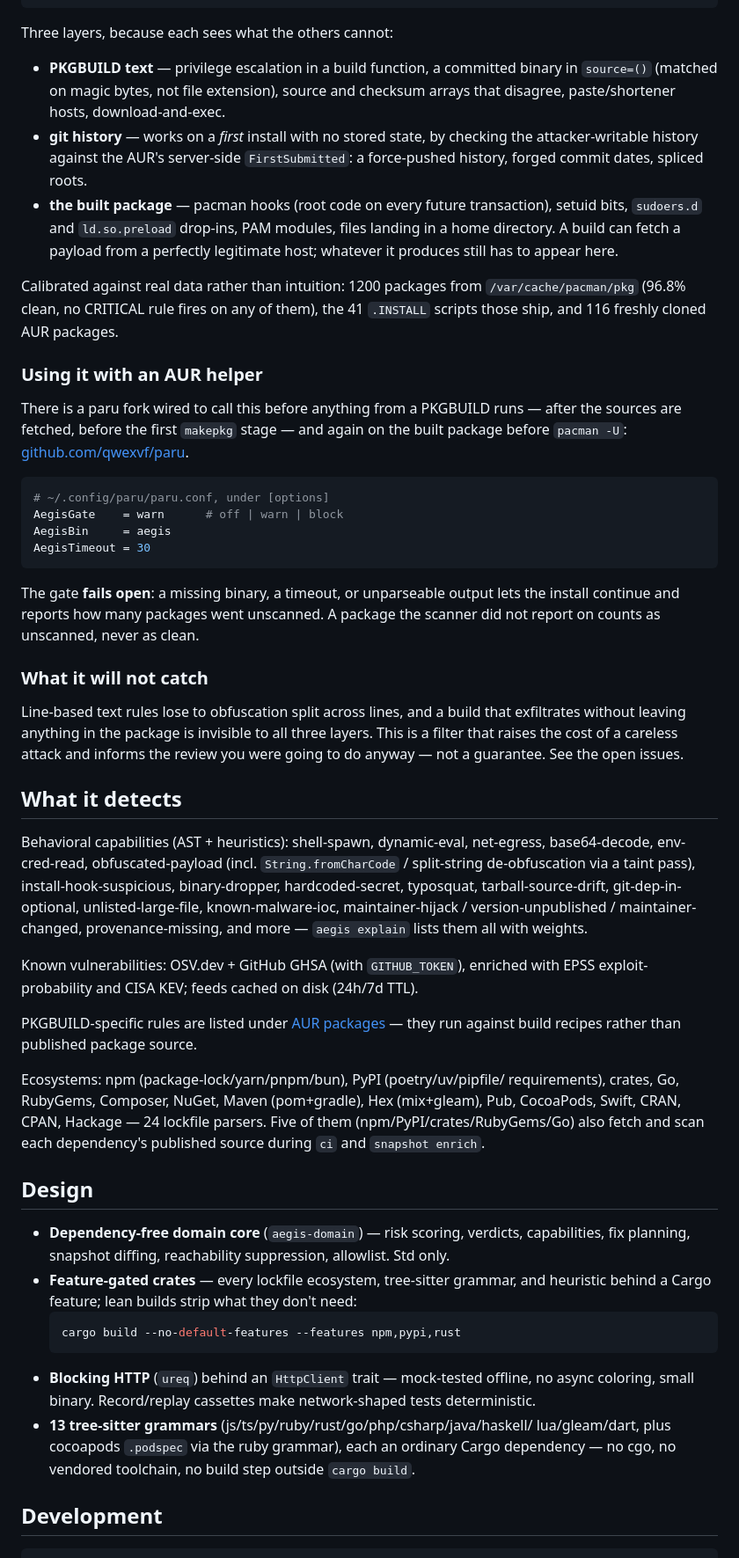
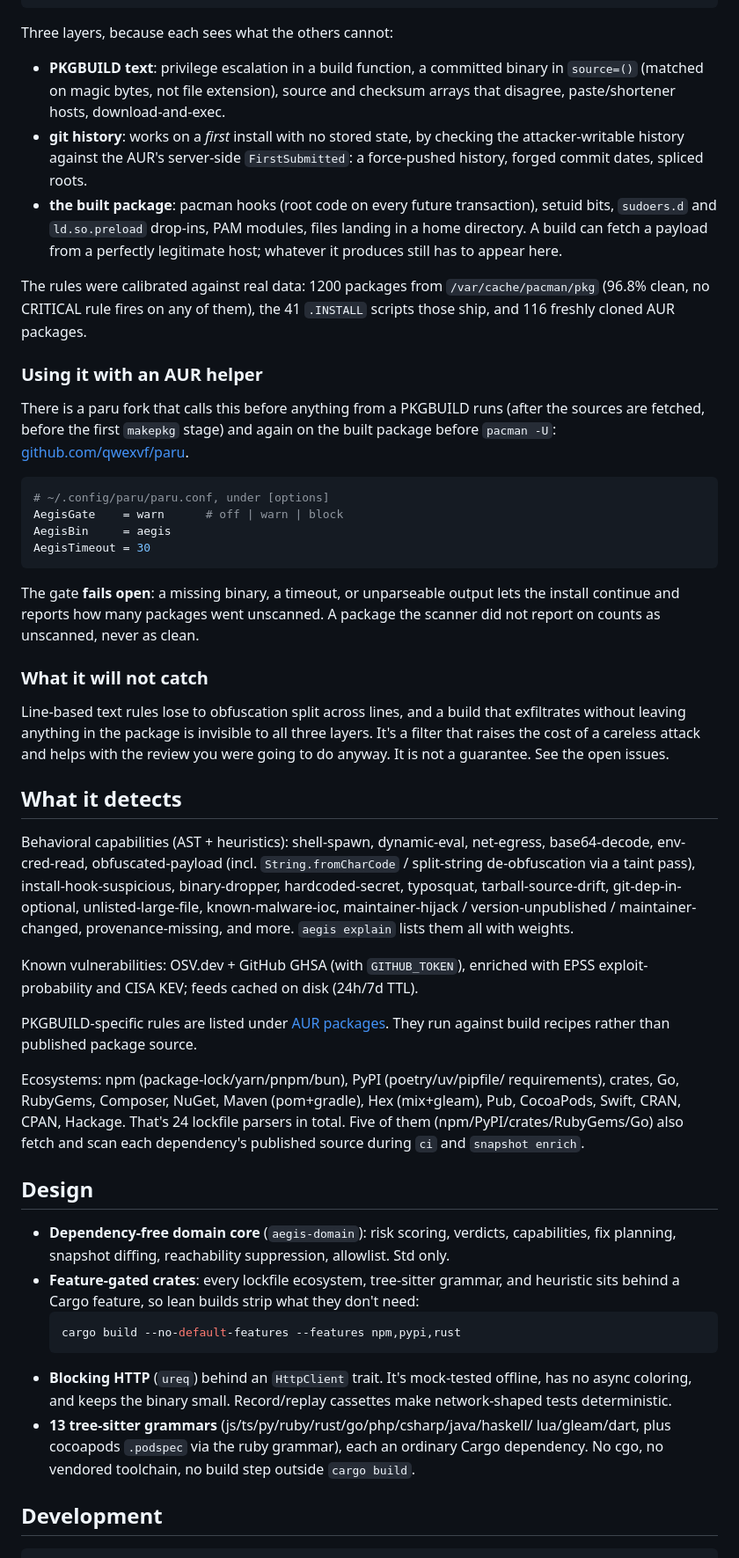
Before and after one commit to qwexvf/aegis-cli, a Markdown page: README.md, the part around one of its changes. Shown at 88% size. Rendered like a GitHub page.

Commit message:
Rewrite README in plainer language

````diff
--- a/README.md
+++ b/README.md
@@ -283,25 +283,25 @@ aegis aur inspect ./some-pkg-1.0-1-x86_64.pkg.tar.zst
 
 Three layers, because each sees what the others cannot:
 
-- **PKGBUILD text** — privilege escalation in a build function, a committed
+- **PKGBUILD text**: privilege escalation in a build function, a committed
   binary in `source=()` (matched on magic bytes, not file extension), source
   and checksum arrays that disagree, paste/shortener hosts, download-and-exec.
-- **git history** — works on a *first* install with no stored state, by
+- **git history**: works on a *first* install with no stored state, by
   checking the attacker-writable history against the AUR's server-side
   `FirstSubmitted`: a force-pushed history, forged commit dates, spliced roots.
-- **the built package** — pacman hooks (root code on every future transaction),
+- **the built package**: pacman hooks (root code on every future transaction),
   setuid bits, `sudoers.d` and `ld.so.preload` drop-ins, PAM modules, files
   landing in a home directory. A build can fetch a payload from a perfectly
   legitimate host; whatever it produces still has to appear here.
 
-Calibrated against real data rather than intuition: 1200 packages from
+The rules were calibrated against real data: 1200 packages from
 `/var/cache/pacman/pkg` (96.8% clean, no CRITICAL rule fires on any of them),
 the 41 `.INSTALL` scripts those ship, and 116 freshly cloned AUR packages.
 
 ### Using it with an AUR helper
 
-There is a paru fork wired to call this before anything from a PKGBUILD runs —
-after the sources are fetched, before the first `makepkg` stage — and again on
+There is a paru fork that calls this before anything from a PKGBUILD runs
+(after the sources are fetched, before the first `makepkg` stage) and again on
 the built package before `pacman -U`:
 [github.com/qwexvf/paru](https://github.com/qwexvf/paru).
 
@@ -320,8 +320,8 @@ package the scanner did not report on counts as unscanned, never as clean.
 
 Line-based text rules lose to obfuscation split across lines, and a build that
 exfiltrates without leaving anything in the package is invisible to all three
-layers. This is a filter that raises the cost of a careless attack and informs
-the review you were going to do anyway — not a guarantee. See the open issues.
+layers. It's a filter that raises the cost of a careless attack and helps with
+the review you were going to do anyway. It is not a guarantee. See the open issues.
 
 ## What it detects
 
@@ -330,37 +330,37 @@ base64-decode, env-cred-read, obfuscated-payload (incl. `String.fromCharCode` /
 split-string de-obfuscation via a taint pass), install-hook-suspicious,
 binary-dropper, hardcoded-secret, typosquat, tarball-source-drift,
 git-dep-in-optional, unlisted-large-file, known-malware-ioc, maintainer-hijack /
-version-unpublished / maintainer-changed, provenance-missing, and more —
+version-unpublished / maintainer-changed, provenance-missing, and more.
 `aegis explain` lists them all with weights.
 
 Known vulnerabilities: OSV.dev + GitHub GHSA (with `GITHUB_TOKEN`), enriched with
 EPSS exploit-probability and CISA KEV; feeds cached on disk (24h/7d TTL).
 
-PKGBUILD-specific rules are listed under [AUR packages](#aur-packages) — they
+PKGBUILD-specific rules are listed under [AUR packages](#aur-packages). They
 run against build recipes rather than published package source.
 
 Ecosystems: npm (package-lock/yarn/pnpm/bun), PyPI (poetry/uv/pipfile/
 requirements), crates, Go, RubyGems, Composer, NuGet, Maven (pom+gradle), Hex
-(mix+gleam), Pub, CocoaPods, Swift, CRAN, CPAN, Hackage — 24 lockfile parsers.
+(mix+gleam), Pub, CocoaPods, Swift, CRAN, CPAN, Hackage. That's 24 lockfile parsers in total.
 Five of them (npm/PyPI/crates/RubyGems/Go) also fetch and scan each dependency's
 published source during `ci` and `snapshot enrich`.
 
 ## Design
 
-- **Dependency-free domain core** (`aegis-domain`) — risk scoring, verdicts,
+- **Dependency-free domain core** (`aegis-domain`): risk scoring, verdicts,
   capabilities, fix planning, snapshot diffing, reachability suppression,
   allowlist. Std only.
-- **Feature-gated crates** — every lockfile ecosystem, tree-sitter grammar, and
-  heuristic behind a Cargo feature; lean builds strip what they don't need:
+- **Feature-gated crates**: every lockfile ecosystem, tree-sitter grammar, and
+  heuristic sits behind a Cargo feature, so lean builds strip what they don't need:
   ```sh
   cargo build --no-default-features --features npm,pypi,rust
   ```
-- **Blocking HTTP** (`ureq`) behind an `HttpClient` trait — mock-tested offline,
-  no async coloring, small binary. Record/replay cassettes make network-shaped
+- **Blocking HTTP** (`ureq`) behind an `HttpClient` trait. It's mock-tested offline,
+  has no async coloring, and keeps the binary small. Record/replay cassettes make network-shaped
   tests deterministic.
 - **13 tree-sitter grammars** (js/ts/py/ruby/rust/go/php/csharp/java/haskell/
   lua/gleam/dart, plus cocoapods `.podspec` via the ruby grammar), each an
-  ordinary Cargo dependency — no cgo, no vendored toolchain, no build step
+  ordinary Cargo dependency. No cgo, no vendored toolchain, no build step
   outside `cargo build`.
 
 ## Development
````
Also changed, not shown: other parts of README.md (+30 -30 lines).
